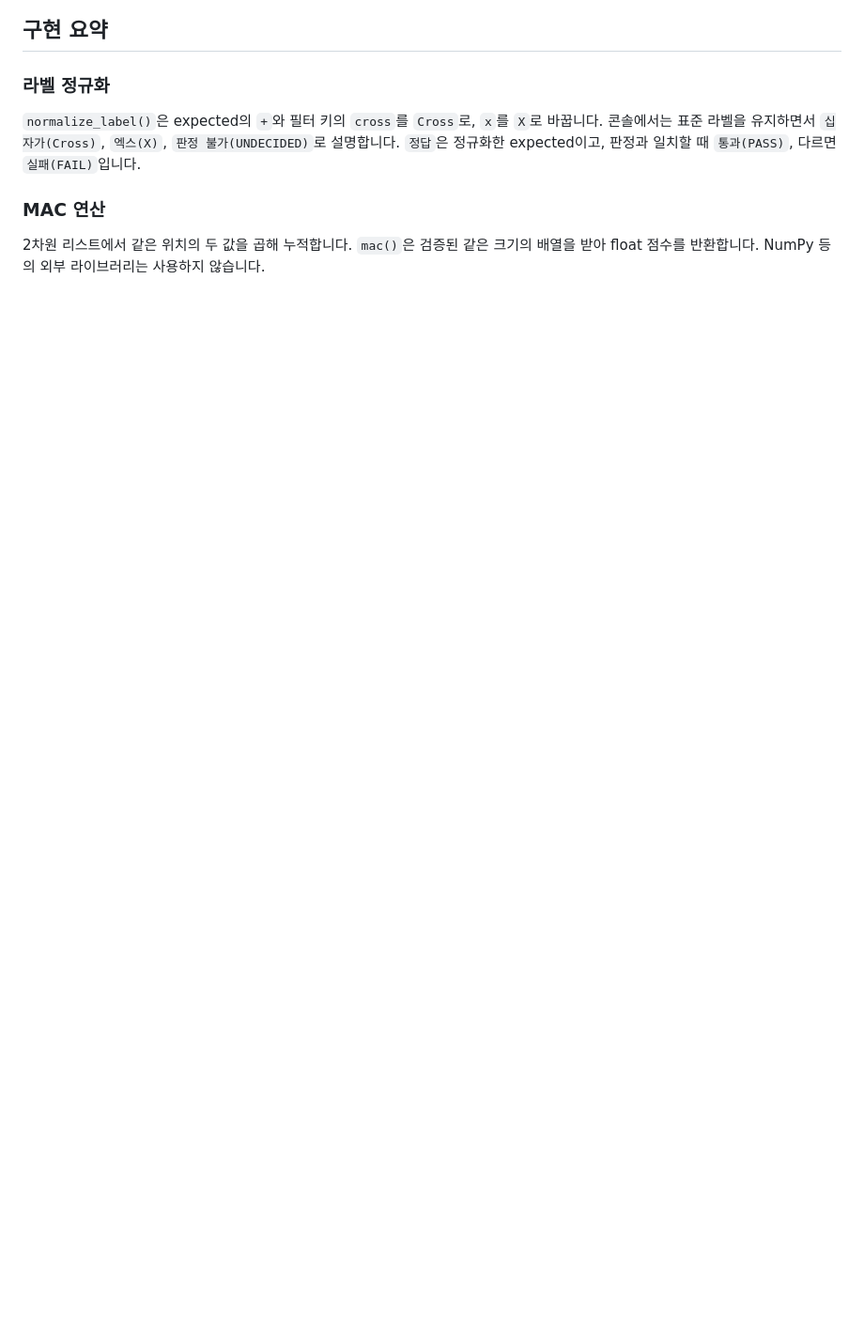
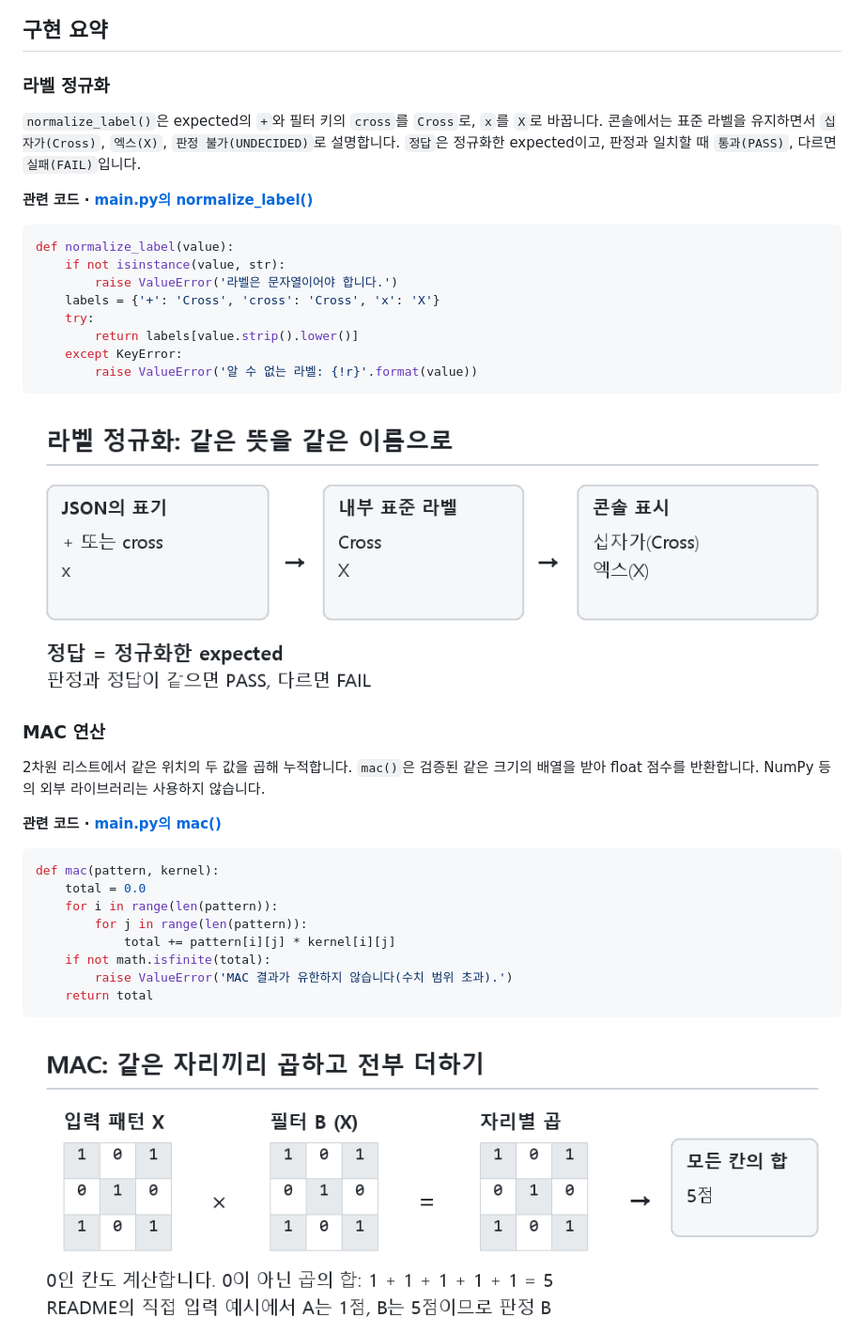
Before and after one commit to gyungmini306-blip/codyssey-E1-3-mini-npu, a Markdown page: README.md, the part around one of its changes. Shown at 94% size. Drawn GitHub-style; pictures changed too: docs/images/concept-mac.png (added), docs/images/concept-normalize.png (added); blank space fills up the shorter version.

Commit message:
docs: attach source excerpts and concept diagrams to implementation summary

````diff
--- a/README.md
+++ b/README.md
@@ -69,8 +69,38 @@ A 점수는 1, B 점수는 5이므로 판정은 **B**입니다. 이 예시에서
 콘솔에서는 표준 라벨을 유지하면서 `십자가(Cross)`, `엑스(X)`, `판정 불가(UNDECIDED)`로 설명합니다.
 `정답`은 정규화한 expected이고, 판정과 일치할 때 `통과(PASS)`, 다르면 `실패(FAIL)`입니다.
 
+**관련 코드 · [main.py의 normalize_label()](main.py#L18)**
+
+```python
+def normalize_label(value):
+    if not isinstance(value, str):
+        raise ValueError('라벨은 문자열이어야 합니다.')
+    labels = {'+': 'Cross', 'cross': 'Cross', 'x': 'X'}
+    try:
+        return labels[value.strip().lower()]
+    except KeyError:
+        raise ValueError('알 수 없는 라벨: {!r}'.format(value))
+```
+
+![JSON 라벨을 내부 표준 라벨과 콘솔 표시로 연결한 설명 그림](docs/images/concept-normalize.png)
+
 ### MAC 연산
 
 2차원 리스트에서 같은 위치의 두 값을 곱해 누적합니다. `mac()`은 검증된 같은 크기의 배열을 받아 float 점수를 반환합니다.
 NumPy 등의 외부 라이브러리는 사용하지 않습니다.
 
+**관련 코드 · [main.py의 mac()](main.py#L50)**
+
+```python
+def mac(pattern, kernel):
+    total = 0.0
+    for i in range(len(pattern)):
+        for j in range(len(pattern)):
+            total += pattern[i][j] * kernel[i][j]
+    if not math.isfinite(total):
+        raise ValueError('MAC 결과가 유한하지 않습니다(수치 범위 초과).')
+    return total
+```
+
+![직접 입력 예시의 X 패턴과 X 필터를 곱해 5점을 만드는 설명 그림](docs/images/concept-mac.png)
+
````
Also changed, not shown: other parts of README.md (+100 -0 lines), docs/images/concept-epsilon.png (added), docs/images/concept-generator.png (added), docs/images/concept-json-validation.png (added), docs/images/concept-weights.png (added).
